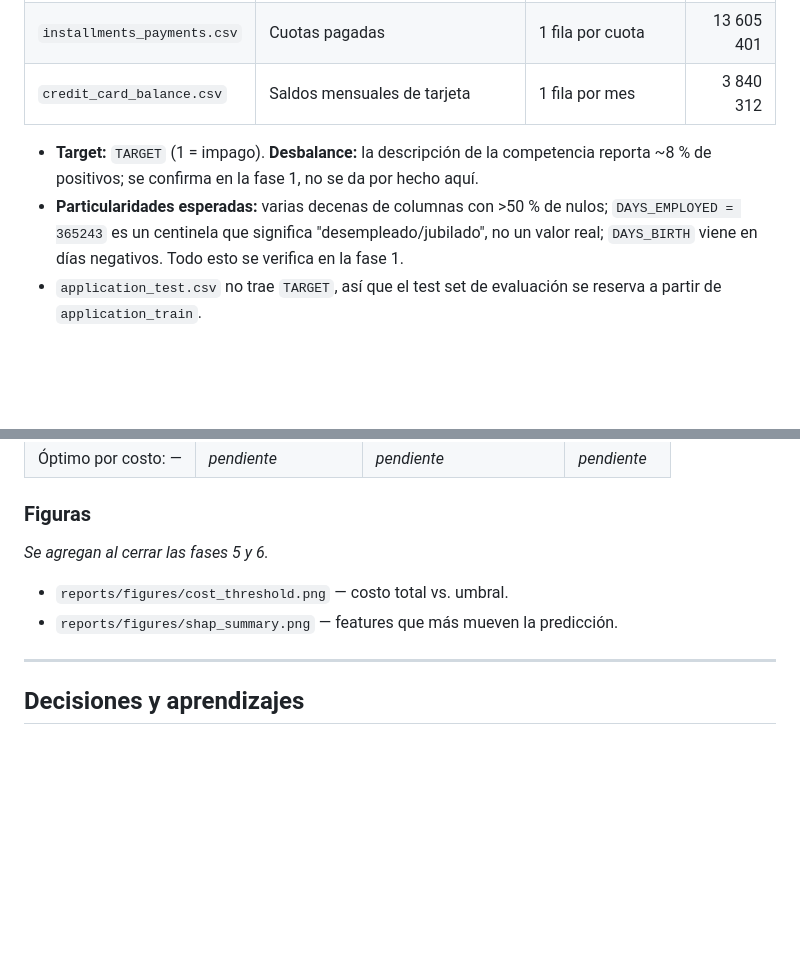
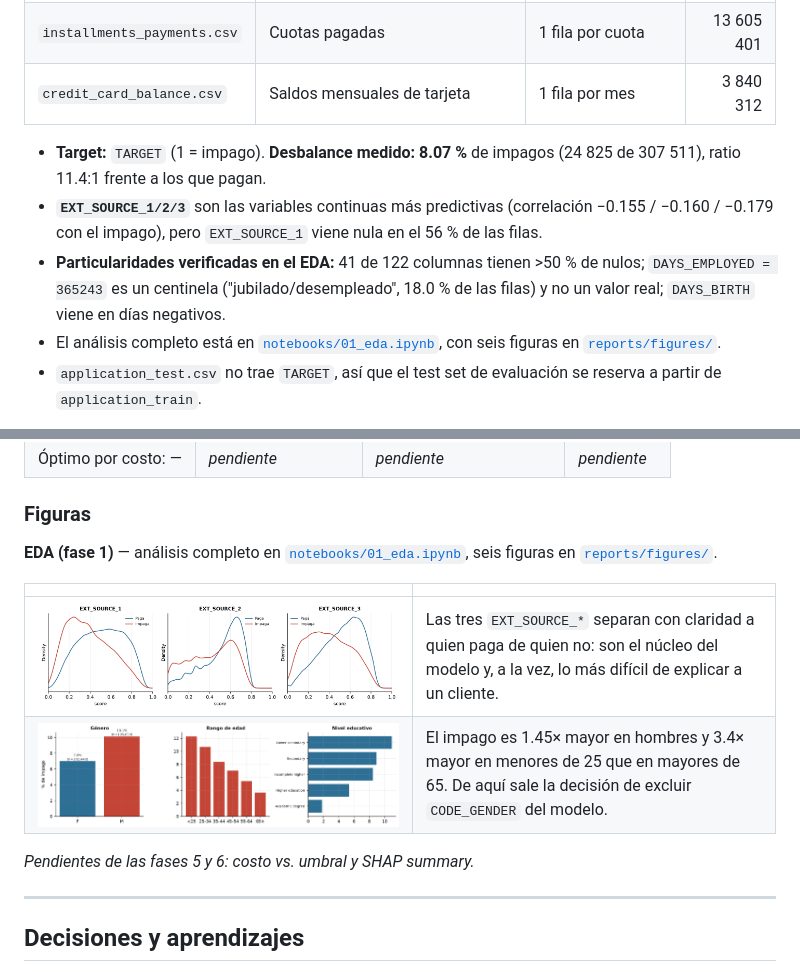
Before and after one commit to leo-dev11/Ayni, a Markdown page: README.md, 2 parts joined by grey strips. GitHub-like rendering; pictures changed too: reports/figures/04_ext_source.png (added), reports/figures/06_sesgo.png (added); blank space fills up the shorter version.

Commit message:
primer EDA: desbalance, nulos y sesgo por género

```diff
--- a/README.md
+++ b/README.md
@@ -95,11 +95,15 @@ curl -X POST localhost:8000/explain -H "Content-Type: application/json" -d @clie
 | `installments_payments.csv` | Cuotas pagadas | 1 fila por cuota | 13 605 401 |
 | `credit_card_balance.csv` | Saldos mensuales de tarjeta | 1 fila por mes | 3 840 312 |
 
-- **Target:** `TARGET` (1 = impago). **Desbalance:** la descripción de la competencia reporta
-  ~8 % de positivos; se confirma en la fase 1, no se da por hecho aquí.
-- **Particularidades esperadas:** varias decenas de columnas con >50 % de nulos;
-  `DAYS_EMPLOYED = 365243` es un centinela que significa "desempleado/jubilado", no un valor real;
-  `DAYS_BIRTH` viene en días negativos. Todo esto se verifica en la fase 1.
+- **Target:** `TARGET` (1 = impago). **Desbalance medido:** **8.07 %** de impagos
+  (24 825 de 307 511), ratio 11.4:1 frente a los que pagan.
+- **`EXT_SOURCE_1/2/3`** son las variables continuas más predictivas (correlación −0.155 / −0.160 /
+  −0.179 con el impago), pero `EXT_SOURCE_1` viene nula en el 56 % de las filas.
+- **Particularidades verificadas en el EDA:** 41 de 122 columnas tienen >50 % de nulos;
+  `DAYS_EMPLOYED = 365243` es un centinela ("jubilado/desempleado", 18.0 % de las filas) y no un
+  valor real; `DAYS_BIRTH` viene en días negativos.
+- El análisis completo está en [`notebooks/01_eda.ipynb`](notebooks/01_eda.ipynb), con seis figuras
+  en [`reports/figures/`](reports/figures/).
 - `application_test.csv` no trae `TARGET`, así que el test set de evaluación se reserva a partir de `application_train`.
 
 > Los datos no se versionan (`data/` está en `.gitignore`): **3.2 GB** de CSV, que quedan en 530 MB
@@ -150,10 +154,15 @@ flowchart LR
 
 ### Figuras
 
-_Se agregan al cerrar las fases 5 y 6._
+**EDA (fase 1)** — análisis completo en [`notebooks/01_eda.ipynb`](notebooks/01_eda.ipynb),
+seis figuras en [`reports/figures/`](reports/figures/).
 
-- `reports/figures/cost_threshold.png` — costo total vs. umbral.
-- `reports/figures/shap_summary.png` — features que más mueven la predicción.
+| | |
+|---|---|
+| ![EXT_SOURCE](reports/figures/04_ext_source.png) | Las tres `EXT_SOURCE_*` separan con claridad a quien paga de quien no: son el núcleo del modelo y, a la vez, lo más difícil de explicar a un cliente. |
+| ![Sesgo](reports/figures/06_sesgo.png) | El impago es 1.45× mayor en hombres y 3.4× mayor en menores de 25 que en mayores de 65. De aquí sale la decisión de excluir `CODE_GENDER` del modelo. |
+
+_Pendientes de las fases 5 y 6: costo vs. umbral y SHAP summary._
 
 ---
 
```
Also changed, not shown: reports/figures/01_desbalance.png (added), reports/figures/02_nulos.png (added), reports/figures/03_days_employed.png (added), reports/figures/05_cortes_numericos.png (added), 3 other files.
